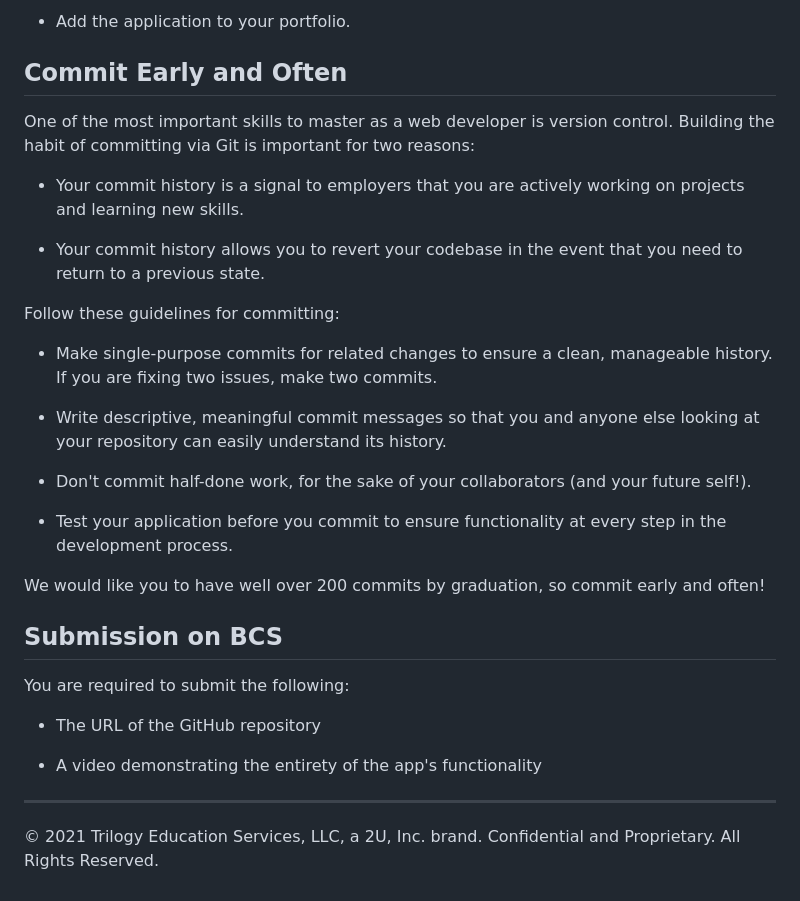
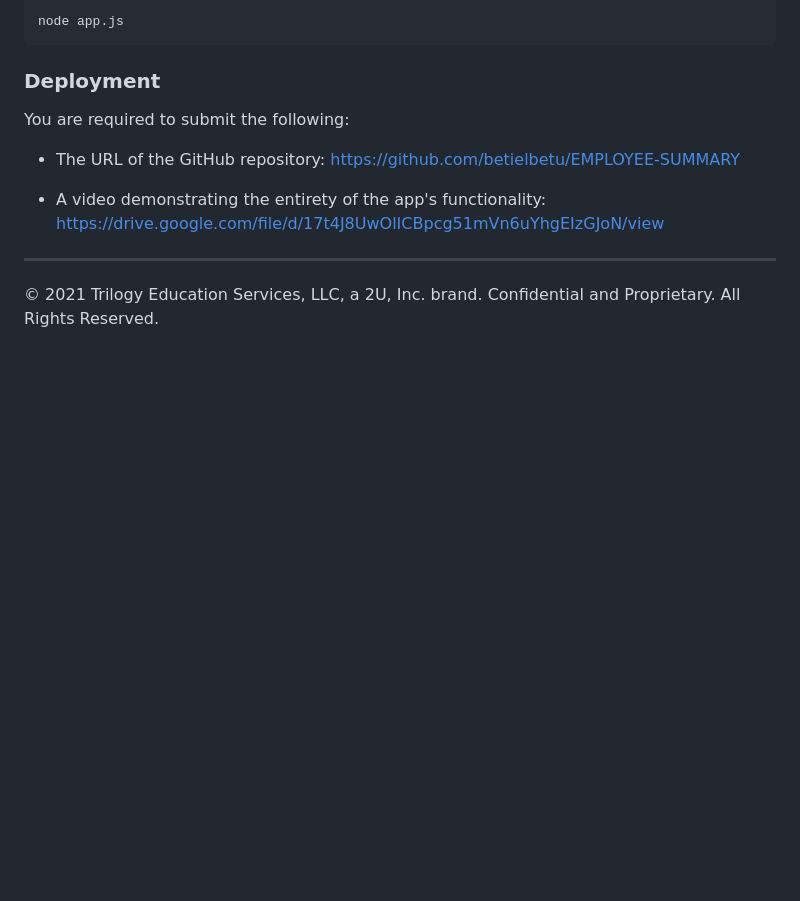
Before and after one commit to betielbetu/EMPLOYEE-SUMMARY, a Markdown page: README.md, the part around the change printed below. Rendered like a GitHub page; blank space fills up the shorter version.

````diff
--- a/README.md
+++ b/README.md
@@ -127,33 +43,18 @@ The project must generate a `team.html` page in the `output` directory, that dis
-* Add the application to your portfolio.
-
-## Commit Early and Often
-
-One of the most important skills to master as a web developer is version control. Building the habit of committing via Git is important for two reasons:
-
-* Your commit history is a signal to employers that you are actively working on projects and learning new skills.
-
-* Your commit history allows you to revert your codebase in the event that you need to return to a previous state.
-
-Follow these guidelines for committing:
-
-* Make single-purpose commits for related changes to ensure a clean, manageable history. If you are fixing two issues, make two commits.
-
-* Write descriptive, meaningful commit messages so that you and anyone else looking at your repository can easily understand its history.
-
-* Don't commit half-done work, for the sake of your collaborators (and your future self!).
-
-* Test your application before you commit to ensure functionality at every step in the development process.
-
-We would like you to have well over 200 commits by graduation, so commit early and often!
+```
+node app.js
+```
 
 
-## Submission on BCS
+
+
+### Deployment
 
 You are required to submit the following:
 
-* The URL of the GitHub repository
+* The URL of the GitHub repository: https://github.com/betielbetu/EMPLOYEE-SUMMARY
 
-* A video demonstrating the entirety of the app's functionality
+* A video demonstrating the entirety of the app's functionality: https://drive.google.com/file/d/17t4J8UwOlICBpcg51mVn6uYhgEIzGJoN/view
+
 
 - - -
 © 2021 Trilogy Education Services, LLC, a 2U, Inc. brand. Confidential and Proprietary. All Rights Reserved.
````
Also changed, not shown: other parts of README.md (+16 -100 lines), Assets/team.png (added), Assets/test.png (added).
